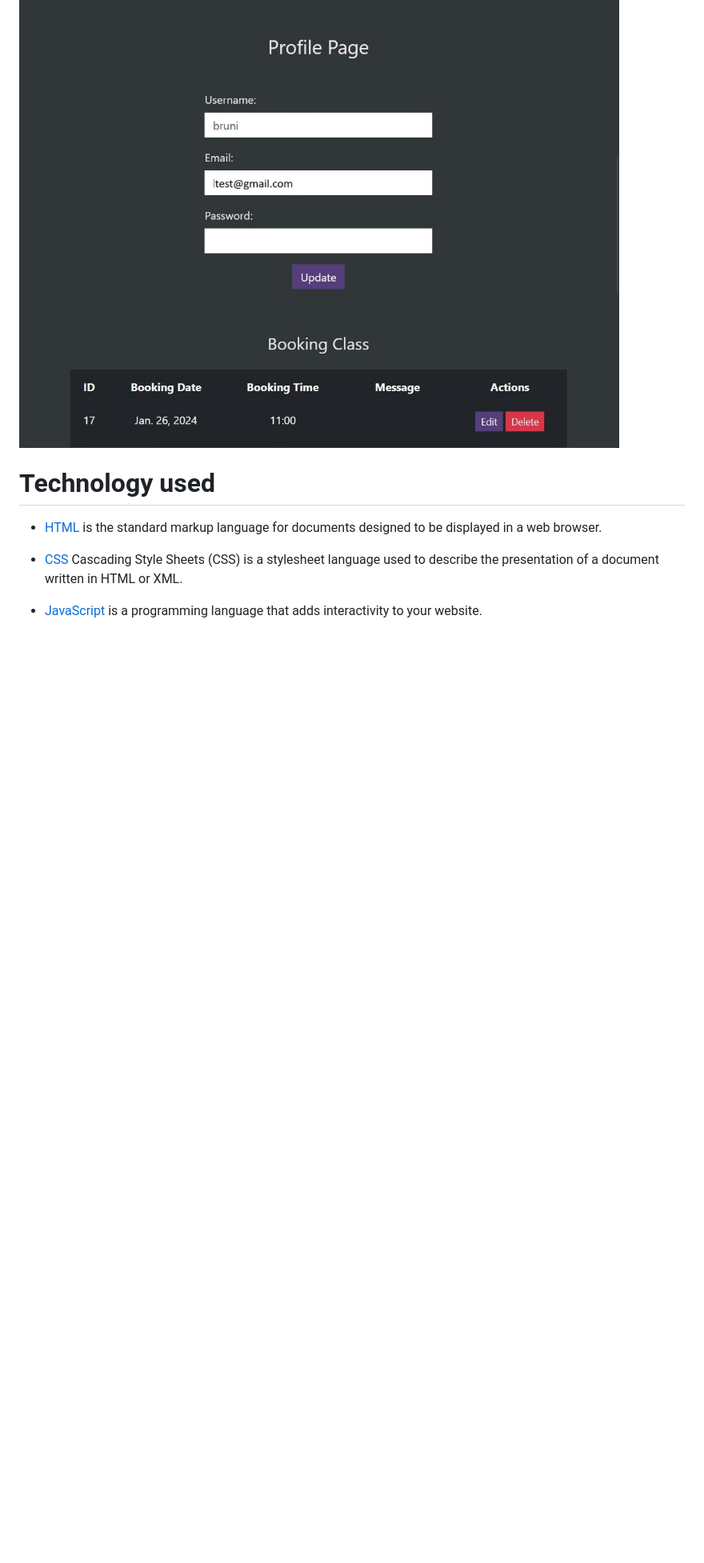
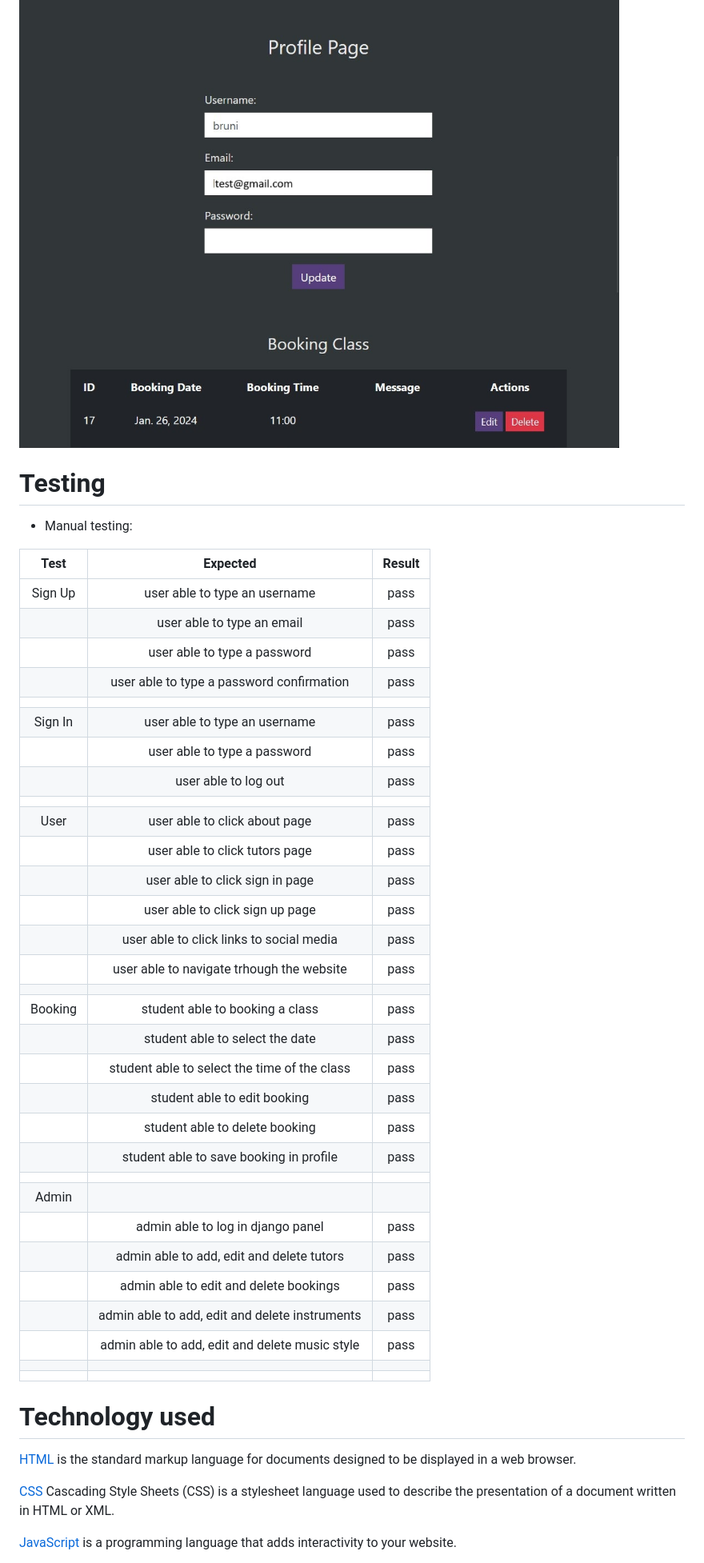
Before and after one commit to Bruna-Andelieri/rock-in-class, a Markdown page: README.md, the part around the change printed below. Shown: that part at 80% size. Rendered like a GitHub page; blank space fills up the shorter version.

Commit message:
docs: add manual testing to ReadMe

```diff
--- a/README.md
+++ b/README.md
@@ -151,11 +154,50 @@ This section the student could reschedule or delete a booking.
 ![profile](docs/readme_images/feat-profile.jpg)
 
 
+# Testing
+
+- Manual testing:
+
+|   Test  |                    Expected                    | Result |
+|:-------:|:----------------------------------------------:|:------:|
+| Sign Up | user able to type an username                  | pass   |
+|         | user able to type an email                     | pass   |
+|         | user able to type a password                   | pass   |
+|         | user able to type a password confirmation      | pass   |
+|         |                                                |        |
+| Sign In | user able to type an username                  | pass   |
+|         | user able to type a password                   | pass   |
+|         | user able to log out                           | pass   |
+|         |                                                |        |
+| User    | user able to click about page                  | pass   |
+|         | user able to click tutors page                 | pass   |
+|         | user able to click sign in page                | pass   |
+|         | user able to click sign up page                | pass   |
+|         | user able to click links to social media       | pass   |
+|         | user able to navigate trhough the website      | pass   |
+|         |                                                |        |
+| Booking | student able to booking a class                | pass   |
+|         | student able to select the date                | pass   |
+|         | student able to select the time of the class   | pass   |
+|         | student able to edit booking                   | pass   |
+|         | student able to delete booking                 | pass   |
+|         | student able to save booking in profile        | pass   |
+|         |                                                |        |
+| Admin   |                                                |        |
+|         | admin able to log in django panel              | pass   |
+|         | admin able to add, edit and delete tutors      | pass   |
+|         | admin able to edit and delete bookings         | pass   |
+|         | admin able to add, edit and delete instruments | pass   |
+|         | admin able to add, edit and delete music style | pass   |
+|         |                                                |        |
+|         |                                                |        |
+
+
 # Technology used
 
-- [HTML](https://html.spec.whatwg.org/) is the standard markup language for documents designed to be displayed in a web browser.
+[HTML](https://html.spec.whatwg.org/) is the standard markup language for documents designed to be displayed in a web browser.
 
-- [CSS](https://www.w3.org/Style/CSS/Overview.en.html) Cascading Style Sheets (CSS) is a stylesheet language used to describe the presentation of a document written in HTML or XML.
+[CSS](https://www.w3.org/Style/CSS/Overview.en.html) Cascading Style Sheets (CSS) is a stylesheet language used to describe the presentation of a document written in HTML or XML.
 
-- [JavaScript](https://www.javascript.com/) is a programming language that adds interactivity to your website.
+[JavaScript](https://www.javascript.com/) is a programming language that adds interactivity to your website.
 
```
Also changed, not shown: other parts of README.md (+42 -6 lines), todo.md (+12 -8 lines), docs/readme_images/feat-tutors-book.jpg (added), 1 other file.
